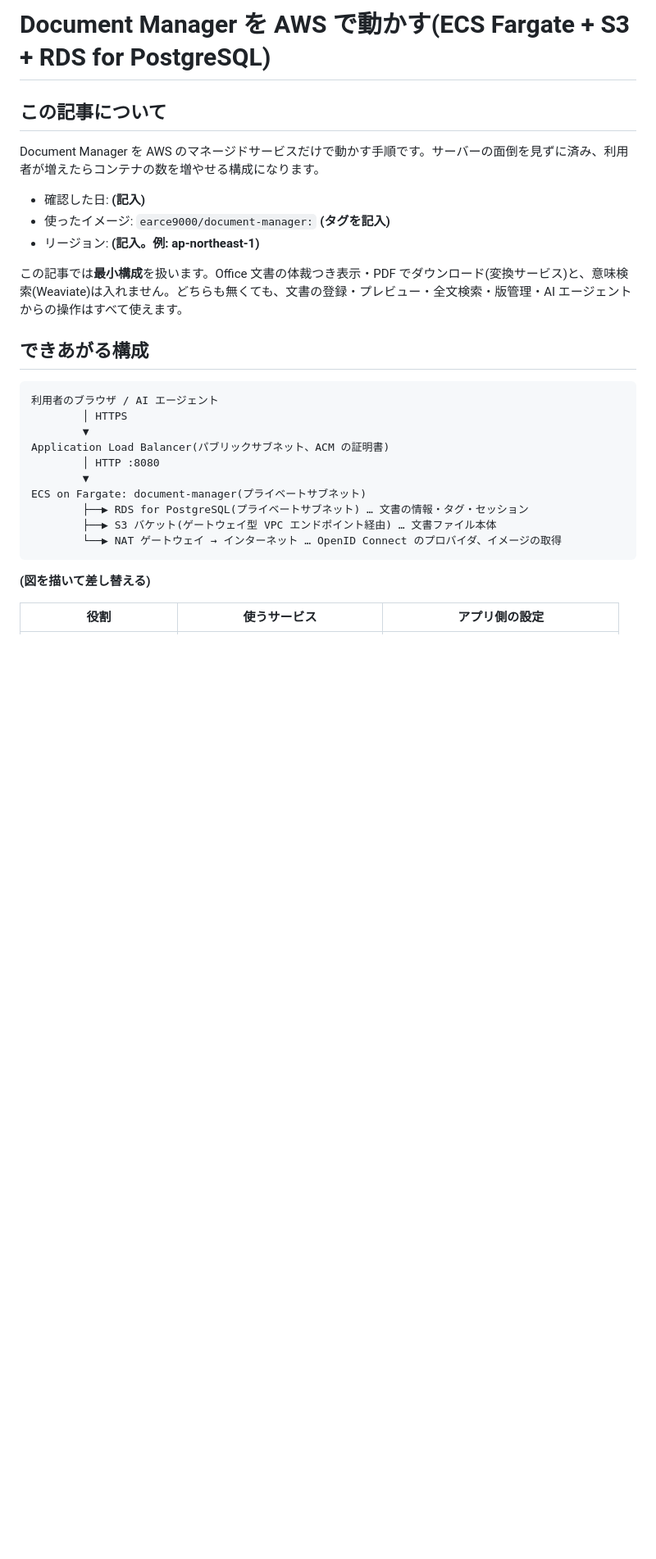
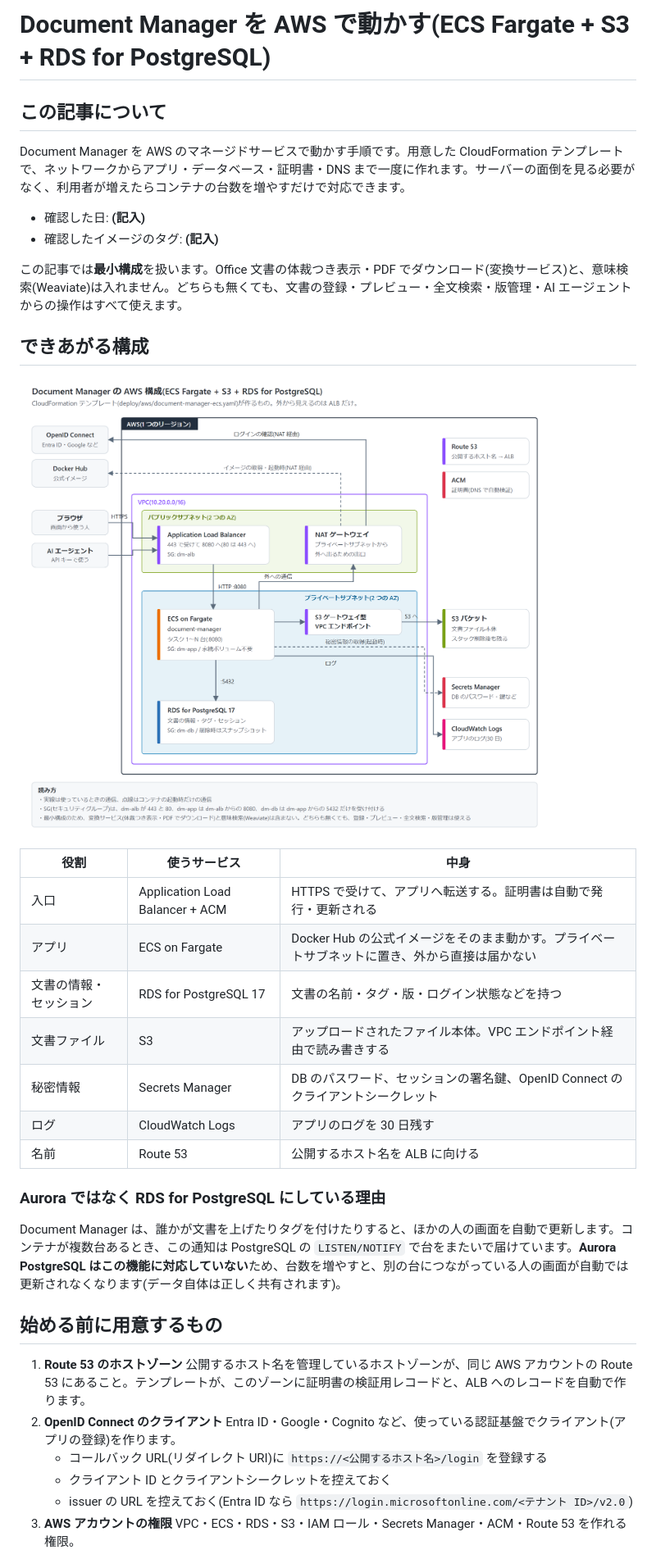
Before and after one commit to EARCE9000/document-manager, a Markdown page: docs/website/aws-ecs-guide.md, the part around one of its changes. Shown at 82% size. GitHub-like rendering; pictures changed too: docs/website/aws-ecs-architecture.png (added); blank space fills up the shorter version.

````diff
--- a/docs/website/aws-ecs-guide.md
+++ b/docs/website/aws-ecs-guide.md
@@ -1,42 +1,56 @@
 <!--
-www.earce.biz に載せる構築ガイド(AWS 編)の下書き。紹介ページ「Document Manager」の子の固定ページ
+www.earce.biz に載せる構築ガイド(AWS 編)の原稿。紹介ページ「Document Manager」の子の固定ページ
 (page_id=2867、スラッグ `document-manager-aws`、下書き)として入れてある。サイトでは投稿機能は使わない。
 
-状態: **未検証の下書き**。実際に構築して、末尾の「公開前に確かめること」をすべて埋めてから公開する。
-確かめた日付とイメージのタグを本文冒頭の「この記事について」に書き入れる。
+状態: **未検証**。テンプレート(deploy/aws/document-manager-ecs.yaml)は cfn-lint を通しているが、
+実際にスタックを作って確かめてはいない。末尾の「公開前に確かめること」を埋めてから公開する。
 
-本文中の環境変数・S3 の操作・ヘルスチェックのパスなどは、リポジトリの実装(app/server.js、
-app/lib/storage.js、app/lib/datastore.js)と README の「環境変数」「マルチクラウド構成の要点」から
-拾ったもの。それらを変えたら、この記事も見直す。
+図とテンプレートは GitHub の raw URL で参照している(push すればサイト側にも出る)。
+- 図: docs/website/aws-ecs-architecture.svg を直して PNG を作り直す(2 倍で書き出す)
+- テンプレート: deploy/aws/document-manager-ecs.yaml
+
+本文の値・動き(PG* 環境変数、s3:ListBucket が要る理由、/_ping、LISTEN/NOTIFY)は、
+app/server.js・app/lib/storage.js・app/lib/datastore.js と README から拾ったもの。変えたら見直す。
 -->
 
 # Document Manager を AWS で動かす(ECS Fargate + S3 + RDS for PostgreSQL)
 
 ## この記事について
 
-Document Manager を AWS のマネージドサービスだけで動かす手順です。サーバーの面倒を見ずに済み、利用者が増えたらコンテナの数を増やせる構成になります。
+Document Manager を AWS のマネージドサービスで動かす手順です。用意した CloudFormation テンプレートで、ネットワークからアプリ・データベース・証明書・DNS まで一度に作れます。サーバーの面倒を見る必要がなく、利用者が増えたらコンテナの台数を増やすだけで対応できます。
 
 - 確認した日: **(記入)**
-- 使ったイメージ: `earce9000/document-manager:` **(タグを記入)**
-- リージョン: **(記入。例: ap-northeast-1)**
+- 確認したイメージのタグ: **(記入)**
 
 この記事では**最小構成**を扱います。Office 文書の体裁つき表示・PDF でダウンロード(変換サービス)と、意味検索(Weaviate)は入れません。どちらも無くても、文書の登録・プレビュー・全文検索・版管理・AI エージェントからの操作はすべて使えます。
 
 ## できあがる構成
 
-```
-利用者のブラウザ / AI エージェント
-        │ HTTPS
-        ▼
-Application Load Balancer(パブリックサブネット、ACM の証明書)
-        │ HTTP :8080
-        ▼
-ECS on Fargate: document-manager(プライベートサブネット)
-        ├──▶ RDS for PostgreSQL(プライベートサブネット) … 文書の情報・タグ・セッション
-        ├──▶ S3 バケット(ゲートウェイ型 VPC エンドポイント経由) … 文書ファイル本体
-        └──▶ NAT ゲートウェイ → インターネット … OpenID Connect のプロバイダ、イメージの取得
-```
+![Document Manager の AWS 構成](https://raw.githubusercontent.com/EARCE9000/document-manager/main/docs/website/aws-ecs-architecture.png)
 
-**(図を描いて差し替える)**
+| 役割 | 使うサービス | 中身 |
+|---|---|---|
+| 入口 | Application Load Balancer + ACM | HTTPS で受けて、アプリへ転送する。証明書は自動で発行・更新される |
+| アプリ | ECS on Fargate | Docker Hub の公式イメージをそのまま動かす。プライベートサブネットに置き、外から直接は届かない |
+| 文書の情報・セッション | RDS for PostgreSQL 17 | 文書の名前・タグ・版・ログイン状態などを持つ |
+| 文書ファイル | S3 | アップロードされたファイル本体。VPC エンドポイント経由で読み書きする |
+| 秘密情報 | Secrets Manager | DB のパスワード、セッションの署名鍵、OpenID Connect のクライアントシークレット |
+| ログ | CloudWatch Logs | アプリのログを 30 日残す |
+| 名前 | Route 53 | 公開するホスト名を ALB に向ける |
 
-| 役割 | 使うサービス | アプリ側の設定 |
+### Aurora ではなく RDS for PostgreSQL にしている理由
+
+Document Manager は、誰かが文書を上げたりタグを付けたりすると、ほかの人の画面を自動で更新します。コンテナが複数台あるとき、この通知は PostgreSQL の `LISTEN/NOTIFY` で台をまたいで届けています。**Aurora PostgreSQL はこの機能に対応していない**ため、台数を増やすと、別の台につながっている人の画面が自動では更新されなくなります(データ自体は正しく共有されます)。
+
+## 始める前に用意するもの
+
+1. **Route 53 のホストゾーン**
+   公開するホスト名を管理しているホストゾーンが、同じ AWS アカウントの Route 53 にあること。テンプレートが、このゾーンに証明書の検証用レコードと、ALB へのレコードを自動で作ります。
+2. **OpenID Connect のクライアント**
+   Entra ID・Google・Cognito など、使っている認証基盤でクライアント(アプリの登録)を作ります。
+   - コールバック URL(リダイレクト URI)に `https://<公開するホスト名>/login` を登録する
+   - クライアント ID とクライアントシークレットを控えておく
+   - issuer の URL を控えておく(Entra ID なら `https://login.microsoftonline.com/<テナント ID>/v2.0`)
+3. **AWS アカウントの権限**
+   VPC・ECS・RDS・S3・IAM ロール・Secrets Manager・ACM・Route 53 を作れる権限。
+
````
Also changed, not shown: other parts of docs/website/aws-ecs-guide.md (+91 -136 lines), 2 other files.
